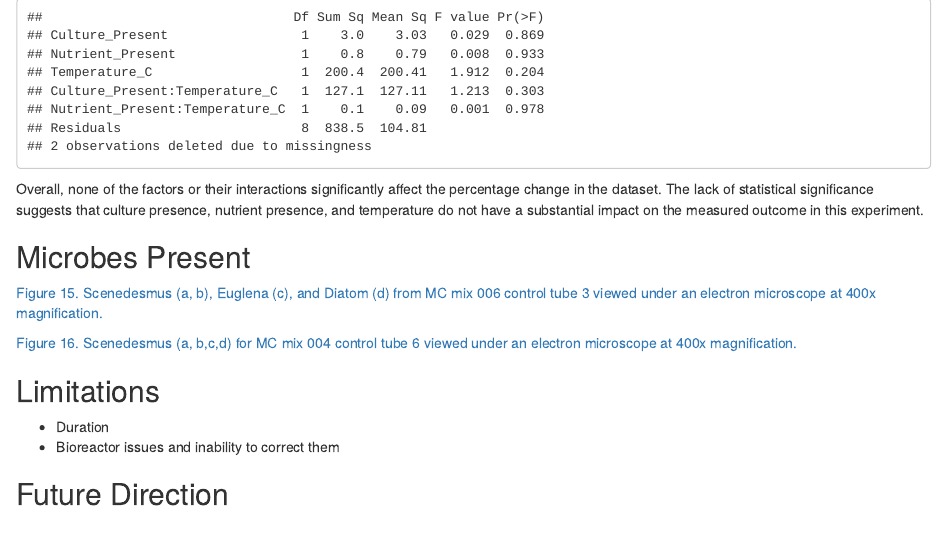
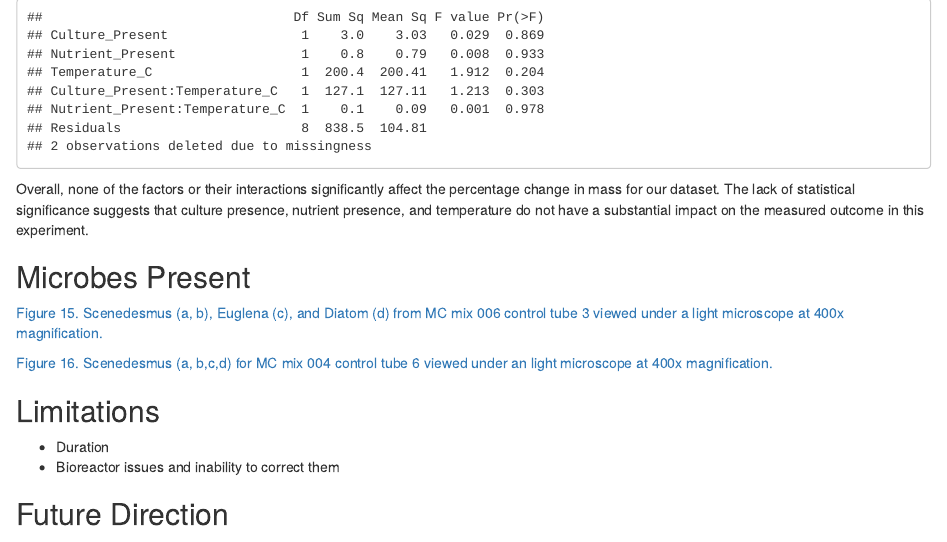
Before and after one commit to BIOL3111MtA2024/plastic_degrade, an R Markdown document (Code/PLASTIC_20241203_AnalysesCode.Rmd): the page in a window 1100 px wide, from its top. Rendered offline with R 4.5, knitr and Pandoc, with nearby package versions; drawn as R Markdown's standard HTML page in place of the format the file asks for; some code elsewhere in the file could not run offline.

Commit message:
And a couple more errors.

````diff
--- a/Code/PLASTIC_20241203_AnalysesCode.Rmd
+++ b/Code/PLASTIC_20241203_AnalysesCode.Rmd
@@ -825,15 +825,15 @@ anova_effects <- aov(perc_change ~ Culture_Present * Nutrient_Present * Temperat
 summary(anova_effects)
 ```
 
-Overall, none of the factors or their interactions significantly affect the percentage change in the dataset. The lack of statistical significance suggests that culture presence, nutrient presence, and temperature do not have a substantial impact on the measured outcome in this experiment.
+Overall, none of the factors or their interactions significantly affect the percentage change in mass for our dataset. The lack of statistical significance suggests that culture presence, nutrient presence, and temperature do not have a substantial impact on the measured outcome in this experiment.
 
 
 
 ## Microbes Present
 
-[Figure 15. Scenedesmus (a, b), Euglena (c), and Diatom (d) from  MC mix 006  control tube 3  viewed under an electron microscope at 400x magnification.](../Docs/Photos/Microbes bioreactor 15 degrees.png)
+[Figure 15. Scenedesmus (a, b), Euglena (c), and Diatom (d) from  MC mix 006  control tube 3  viewed under a light microscope at 400x magnification.](../Docs/Photos/Microbes bioreactor 15 degrees.png)
 
-[Figure 16. Scenedesmus (a, b,c,d) for MC mix 004 control tube 6 viewed under an electron microscope at 400x magnification.](../Docs/Photos/Microbes bioreactor 25 degrees.png)
+[Figure 16. Scenedesmus (a, b,c,d) for MC mix 004 control tube 6 viewed under an light microscope at 400x magnification.](../Docs/Photos/Microbes bioreactor 25 degrees.png)
 
 
 ## Limitations
````
